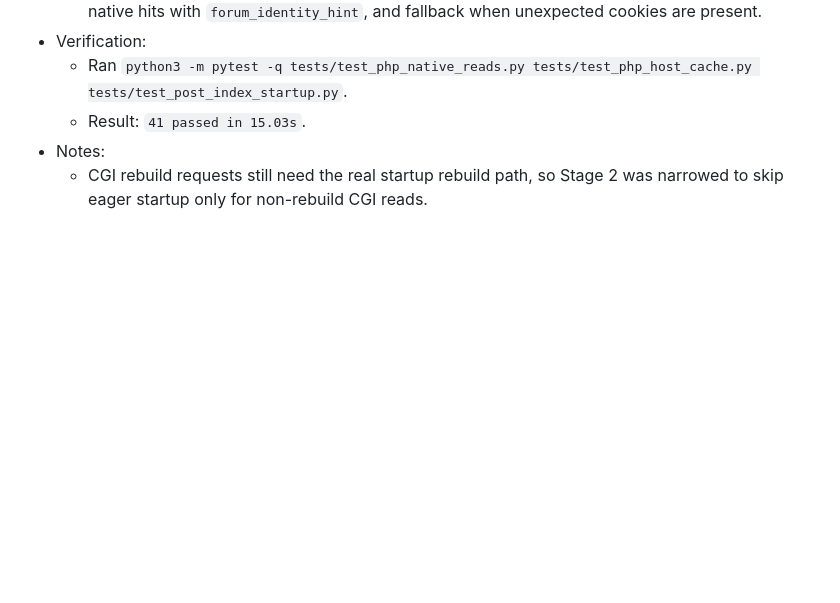
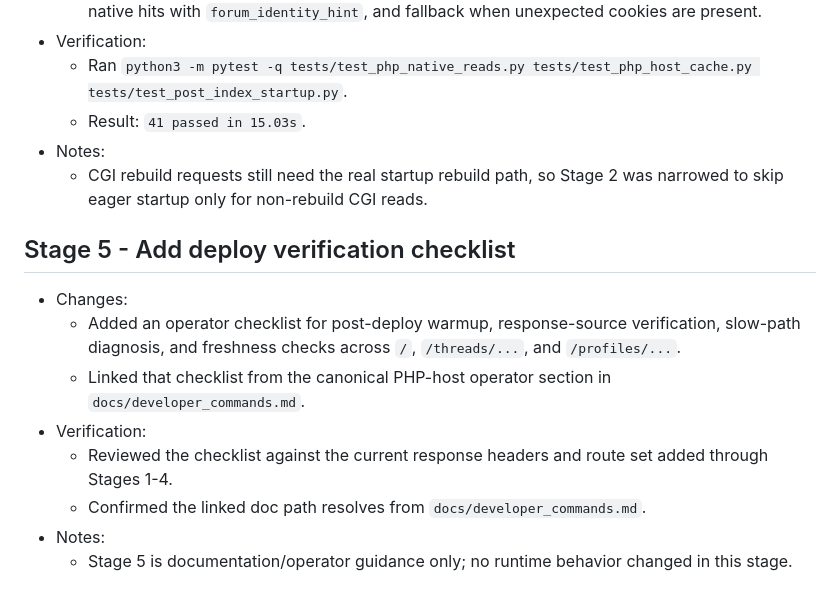
Before and after one commit to gulkily/v2, a Markdown page: docs/plans/main_page_performance_fix_step4_implementation_summary.md, the part around the change. GitHub-like rendering; blank space fills up the shorter version.

Commit message:
docs(stage 5): add deploy verification checklist

```diff
--- a/docs/plans/main_page_performance_fix_step4_implementation_summary.md
+++ b/docs/plans/main_page_performance_fix_step4_implementation_summary.md
@@ -42,3 +42,13 @@
   - Result: `41 passed in 15.03s`.
 - Notes:
   - CGI rebuild requests still need the real startup rebuild path, so Stage 2 was narrowed to skip eager startup only for non-rebuild CGI reads.
+
+## Stage 5 - Add deploy verification checklist
+- Changes:
+  - Added an operator checklist for post-deploy warmup, response-source verification, slow-path diagnosis, and freshness checks across `/`, `/threads/...`, and `/profiles/...`.
+  - Linked that checklist from the canonical PHP-host operator section in `docs/developer_commands.md`.
+- Verification:
+  - Reviewed the checklist against the current response headers and route set added through Stages 1-4.
+  - Confirmed the linked doc path resolves from `docs/developer_commands.md`.
+- Notes:
+  - Stage 5 is documentation/operator guidance only; no runtime behavior changed in this stage.
```
Also changed, not shown: docs/developer_commands.md (+1 -0 lines), docs/plans/main_page_performance_fix_operator_checklist.md (added, +54 -0 lines).
